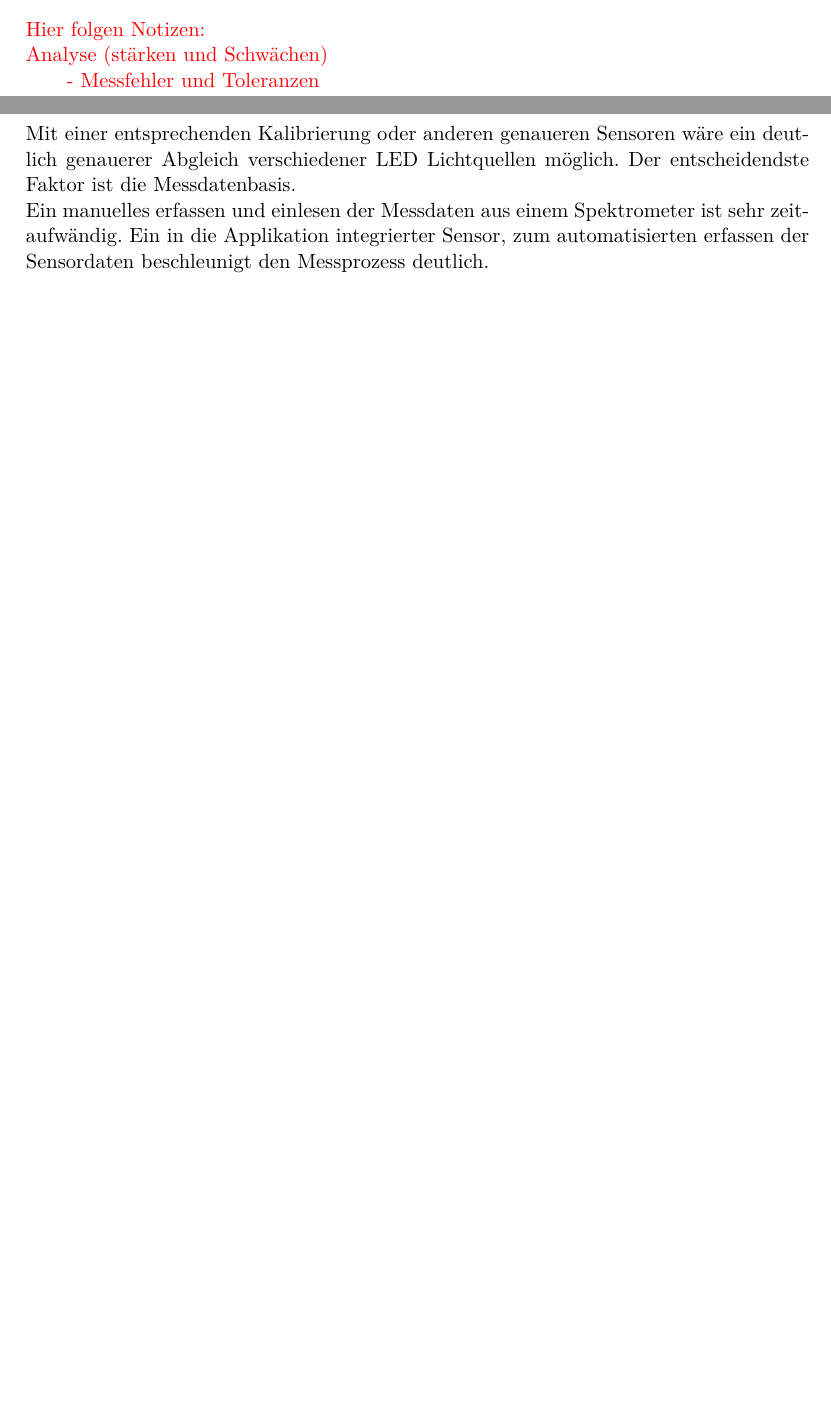
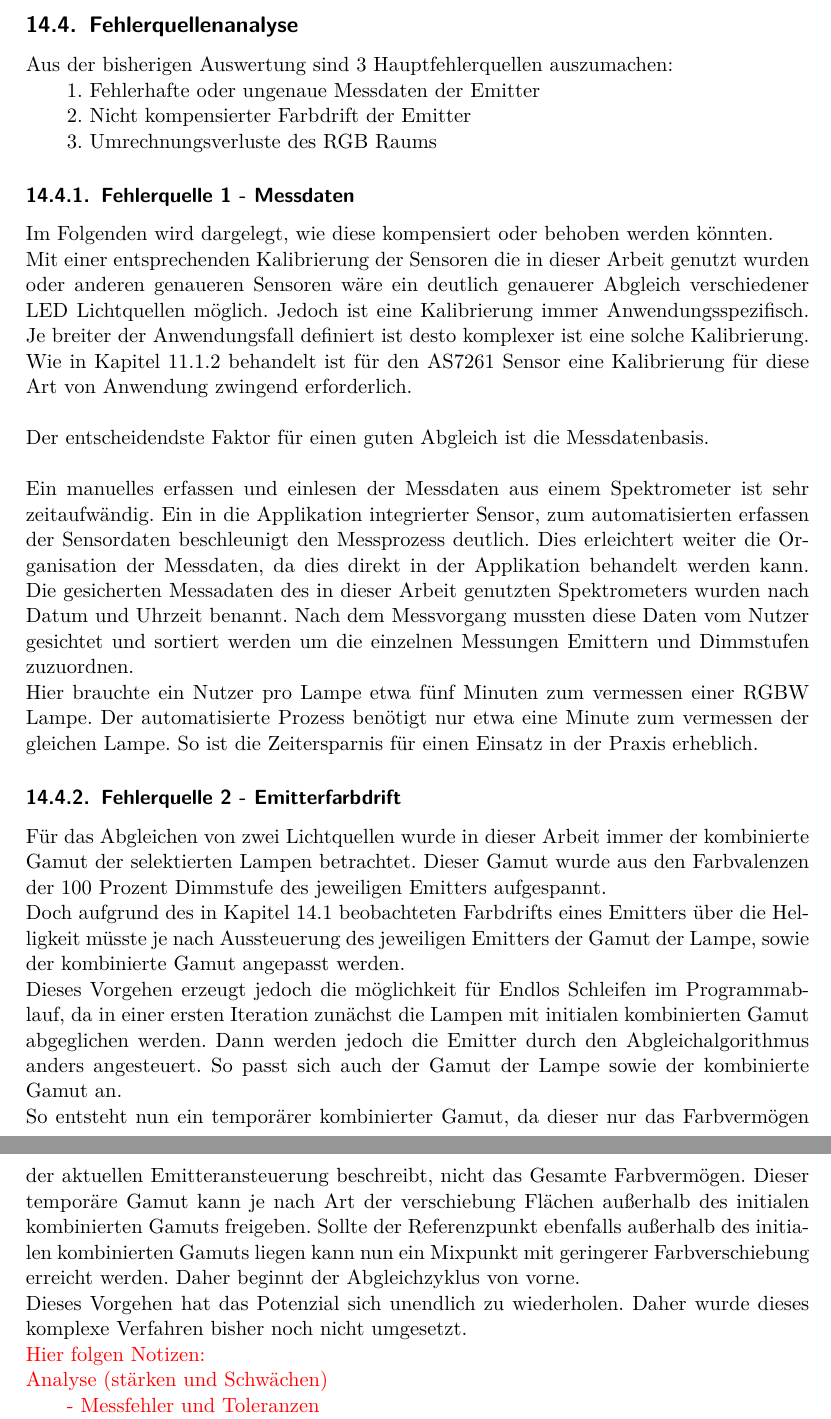
Before and after one commit to oliverdotbecker/spectralDemo, a LaTeX thesis (thesis/theDoc.TeX): two parts of pages 63 and 65 of 88 before the commit and two parts of pages 64 and 65 of 89 after it, joined at a grey line, cut at the place of the change, the shorter picture padded with empty space. Compiled offline with pdfLaTeX.

Commit message:
Added first error analysis

```diff
--- a/thesis/theDoc.TeX
+++ b/thesis/theDoc.TeX
@@ -1753,6 +1753,48 @@ Ellipsen deutlich von dem angestrebten Wert ab. Dies ist in Bild \ref{fig:macAda
 \end{figure}
 \noindent
 %// TODO: Weiter schreiben
+\subsection{Fehlerquellenanalyse}
+Aus der bisherigen Auswertung sind 3 Hauptfehlerquellen auszumachen:
+\begin{addmargin}[2em]{0em}
+    1. Fehlerhafte oder ungenaue Messdaten der Emitter\\
+    2. Nicht kompensierter Farbdrift der Emitter\\
+    3. Umrechnungsverluste des RGB Raums
+\end{addmargin}
+\subsubsection{Fehlerquelle 1 - Messdaten}
+Im Folgenden wird dargelegt, wie diese kompensiert oder behoben werden könnten.\\
+Mit einer entsprechenden Kalibrierung der Sensoren die in dieser Arbeit genutzt wurden oder anderen genaueren
+Sensoren wäre ein deutlich genauerer Abgleich verschiedener LED Lichtquellen möglich. Jedoch ist eine
+Kalibrierung immer Anwendungsspezifisch. Je breiter der Anwendungsfall definiert ist desto komplexer ist
+eine solche Kalibrierung.\\
+Wie in Kapitel \ref{measuringWith7261} behandelt ist für den AS7261 Sensor eine Kalibrierung für diese Art von
+Anwendung zwingend erforderlich.\\
+\\
+Der entscheidendste Faktor für einen guten Abgleich ist die Messdatenbasis.\\
+\\
+Ein manuelles erfassen und einlesen der Messdaten aus einem Spektrometer ist sehr zeitaufwändig. Ein in die
+Applikation integrierter Sensor, zum automatisierten erfassen der Sensordaten beschleunigt den Messprozess
+deutlich. Dies erleichtert weiter die Organisation der Messdaten, da dies direkt in der Applikation behandelt
+werden kann. Die gesicherten Messadaten des in dieser Arbeit genutzten Spektrometers wurden nach Datum und
+Uhrzeit benannt. Nach dem Messvorgang mussten diese Daten vom Nutzer gesichtet und sortiert werden um die
+einzelnen Messungen Emittern und Dimmstufen zuzuordnen.\\
+Hier brauchte ein Nutzer pro Lampe etwa fünf Minuten zum vermessen einer RGBW Lampe. Der automatisierte Prozess
+benötigt nur etwa eine Minute zum vermessen der gleichen Lampe. So ist die Zeitersparnis für einen Einsatz in der
+Praxis erheblich.
+\subsubsection{Fehlerquelle 2 - Emitterfarbdrift}
+Für das Abgleichen von zwei Lichtquellen wurde in dieser Arbeit immer der kombinierte Gamut der selektierten Lampen
+betrachtet. Dieser Gamut wurde aus den Farbvalenzen der 100 Prozent Dimmstufe des jeweiligen Emitters aufgespannt.\\
+Doch aufgrund des in Kapitel \ref{emitterColorDrit} beobachteten Farbdrifts eines Emitters über die Helligkeit müsste
+je nach Aussteuerung des jeweiligen Emitters der Gamut der Lampe, sowie der kombinierte Gamut angepasst werden.\\
+Dieses Vorgehen erzeugt jedoch die möglichkeit für Endlos Schleifen im Programmablauf, da in einer ersten Iteration
+zunächst die Lampen mit initialen kombinierten Gamut abgeglichen werden. Dann werden jedoch die Emitter durch den
+Abgleichalgorithmus anders angesteuert. So passt sich auch der Gamut der Lampe sowie der kombinierte Gamut an.\\
+So entsteht nun ein temporärer kombinierter Gamut, da dieser nur das Farbvermögen der aktuellen Emitteransteuerung
+beschreibt, nicht das Gesamte Farbvermögen. Dieser temporäre Gamut kann je nach Art der verschiebung Flächen
+außerhalb des initialen kombinierten Gamuts freigeben. Sollte der Referenzpunkt ebenfalls außerhalb des initialen
+kombinierten Gamuts liegen kann nun ein Mixpunkt mit geringerer Farbverschiebung erreicht werden. Daher beginnt
+der Abgleichzyklus von vorne.\\
+Dieses Vorgehen hat das Potenzial sich unendlich zu wiederholen. Daher wurde dieses komplexe Verfahren bisher noch
+nicht umgesetzt.\\
 {\color{red}
 Hier folgen Notizen:\\
 Analyse (stärken und Schwächen)
```
Also changed, not shown: thesis/theDoc.TeX (12 more changed lines).
